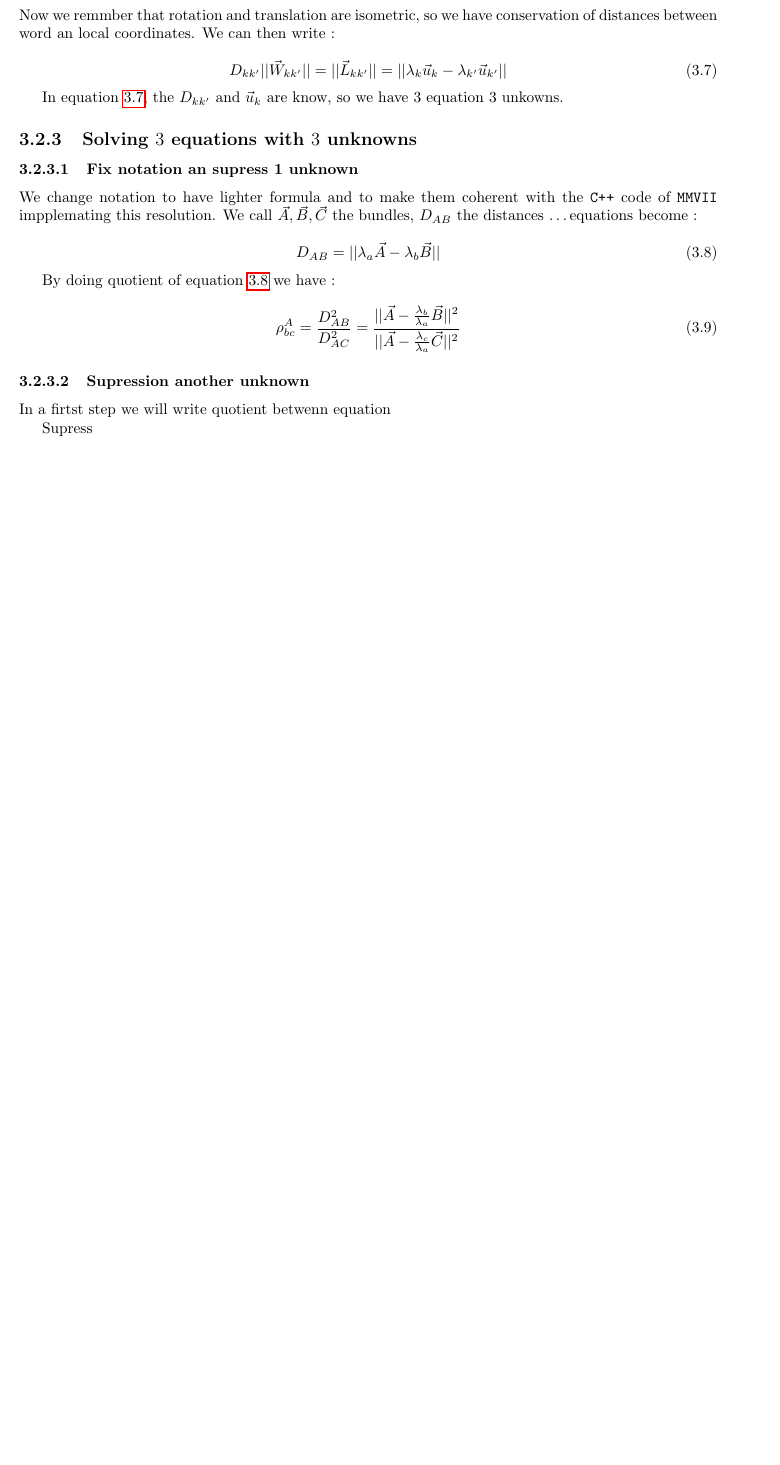
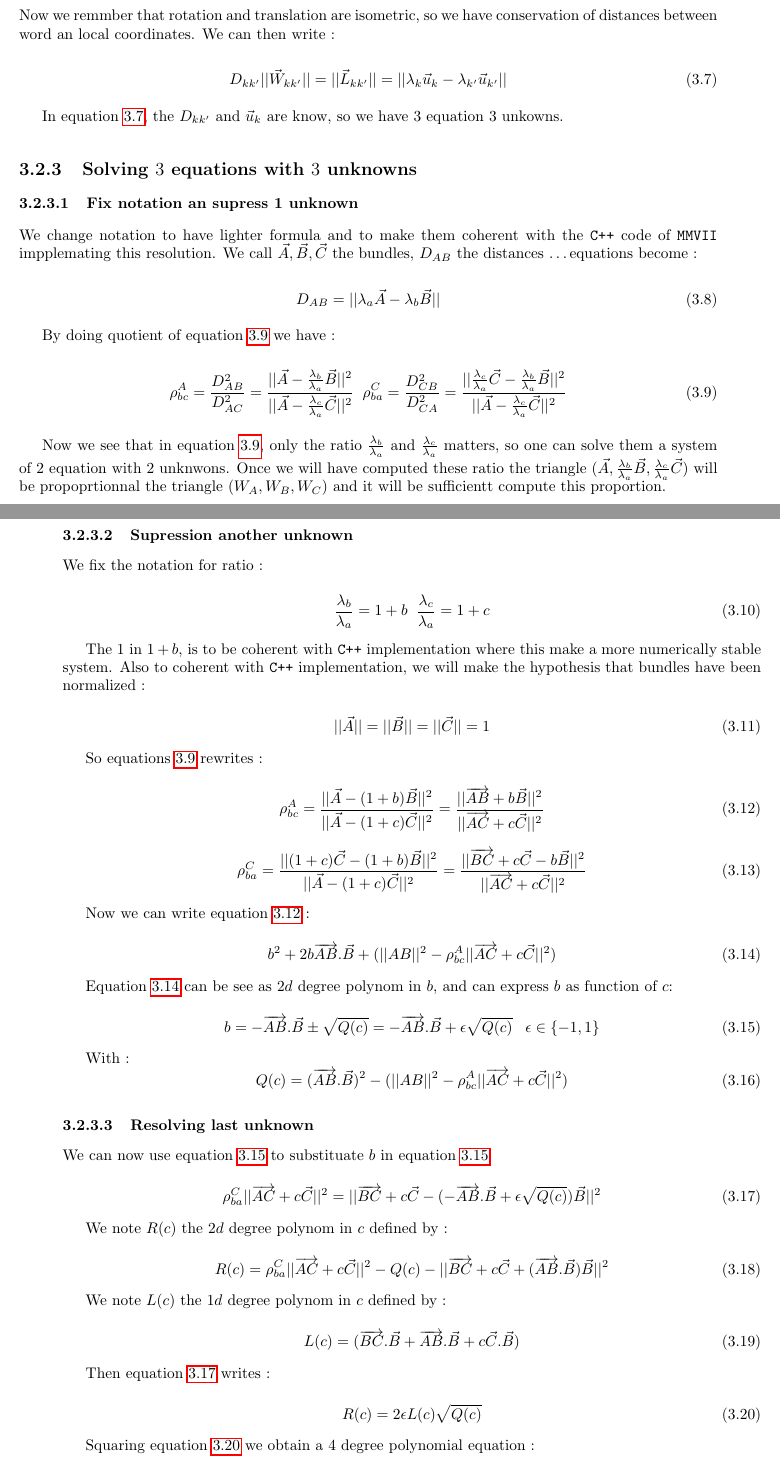
Before and after one commit to micmac-V2/MMVII, a LaTeX thesis (Doc/Doc2007.tex, which reads Doc/Methods/PoseEstimation.tex): part of page 24 of 80 before the commit and two parts of pages 26 and 27 of 84 after it, the two joined at a grey line, cut so that both start at the same text, the shorter picture padded with empty space. Compiled offline with pdfLaTeX.

Commit message:
Doc redr

```diff
--- a/Doc/Methods/PoseEstimation.tex
+++ b/Doc/Methods/PoseEstimation.tex
@@ -147,15 +151,102 @@ By doing quotient of equation~\ref{SpResecEQ:ABC} we have :
 	\rho^A_{bc}
 	=	\frac{D^2_{AB}}{D^2_{AC}}
 	= \frac{|| \Vec{A} -  \frac{\lambda_{b}}{\lambda_{a}} \Vec{B} ||^2 }{||\Vec{A} -  \frac{\lambda_{c}}{\lambda_{a}} \Vec{C}||^2}
+	\;\;
+	\rho^C_{ba}
+	=	\frac{D^2_{CB}}{D^2_{CA}}
+	= \frac{|| \frac{\lambda_{c}}{\lambda_{a}} \Vec{C} -  \frac{\lambda_{b}}{\lambda_{a}} \Vec{B} ||^2 }
+	       {||\Vec{A} -  \frac{\lambda_{c}}{\lambda_{a}} \Vec{C}||^2}
+	       \label{SpResecEQ:ABC}
 \end{equation}
-\COM{
-}
+
+Now we see that in equation~\ref{SpResecEQ:ABC}, only the ratio $\frac{\lambda_{b}}{\lambda_{a}}$ and $\frac{\lambda_{c}}{\lambda_{a}}$
+matters, so one can solve them a system of $2$ equation with $2$ unknwons. Once we will have computed these ratio the triangle
+$(\Vec{A} , \frac{\lambda_{b}}{\lambda_{a}} \Vec{B},  \frac{\lambda_{c}}{\lambda_{a}} \Vec{C})$ will be propoprtionnal the
+triangle $(W_A,W_B,W_C)$ and it will be sufficientt compute this proportion.
 
 
            %  -  -  -  -  -  -  -  -  -  -  -  -  -  -  -
 \subsubsection{Supression another unknown}
 
-In a firtst step we will write quotient betwenn equation
+We fix the notation for ratio :
+
+\begin{equation}
+	\frac{\lambda_{b}}{\lambda_{a}} = 1+ b  \;\;
+	\frac{\lambda_{c}}{\lambda_{a}} = 1+ c
+\end{equation}
 
 
-Supress
+The $1$ in $1+b$, is to be coherent with {\tt C++} implementation where this make a more numerically stable system.
+Also to coherent with {\tt C++} implementation, we will make the hypothesis that bundles have been normalized :
+
+\begin{equation}
+	|| \Vec{A}|| = || \Vec{B}|| = || \Vec{C}|| = 1
+\end{equation}
+
+So equations~\ref{SpResecEQ:ABC} rewrites :
+
+\begin{equation}
+	\rho^A_{bc}
+	= \frac{|| \Vec{A} -  (1+b) \Vec{B} ||^2 }{||\Vec{A} - (1+c) \Vec{C}||^2}
+	= \frac{|| \overrightarrow{AB} +  b \Vec{B} ||^2 }{||\overrightarrow{AC}  + c \Vec{C}||^2}  \label{SpResecEQ:EqFracABC}
+\end{equation}
+\begin{equation}
+	\rho^C_{ba}
+	= \frac{|| (1+c) \Vec{C} -  (1+b) \Vec{B} ||^2 } {||\Vec{A} -  (1+c) \Vec{C}||^2}
+	= \frac{|| \overrightarrow{BC} + c \Vec{C} -  b \Vec{B} ||^2 } {||\overrightarrow{AC}  + c \Vec{C}||^2}
+	 \label{SpResecEQ:EqFracCBA}
+\end{equation}
+
+Now we can write equation~\ref{SpResecEQ:EqFracABC} :
+
+\begin{equation}
+	b^2 + 2 b \overrightarrow{AB}. \Vec{B} + (||AB||^2 -   \rho^A_{bc} ||\overrightarrow{AC}  + c \Vec{C}||^2)
+	\label{SpResecEQ:Pol2B}
+\end{equation}
+
+Equation~\ref{SpResecEQ:Pol2B} can be see as $2d$ degree polynom in $b$, and can express $b$ as function of $c$:
+
+\begin{equation}
+	b = -\overrightarrow{AB}. \Vec{B} \pm \sqrt{Q(c)}  = -\overrightarrow{AB}. \Vec{B} + \epsilon \sqrt{Q(c)}
+	 \;\;\;  \epsilon \in \{-1,1\}  \label{SpResecEQ:SolEqD2}
+\end{equation}
+
+With :
+\begin{equation}
+	Q(c) = (\overrightarrow{AB}. \Vec{B})^2 -  (||AB||^2 -   \rho^A_{bc} ||\overrightarrow{AC}  + c \Vec{C}||^2)
+\end{equation}
+
+           %  -  -  -  -  -  -  -  -  -  -  -  -  -  -  -
+\subsubsection{Resolving last unknown}
+
+We can now use equation~\ref{SpResecEQ:SolEqD2} to substituate $b$  in equation~\ref{SpResecEQ:SolEqD2}
+
+\begin{equation}
+	\rho^C_{ba}   ||\overrightarrow{AC}  + c \Vec{C}||^2
+	= || \overrightarrow{BC} + c \Vec{C} -  (-\overrightarrow{AB}. \Vec{B} + \epsilon \sqrt{Q(c)}) \Vec{B} ||^2
+	\label{SpResecEQ:EqcInit}
+\end{equation}
+
+We note $R(c)$ the $2d$ degree polynom in $c$ defined by :
+
+\begin{equation}
+   R(c) =   \rho^C_{ba}   ||\overrightarrow{AC}  + c \Vec{C}||^2
+        - Q(c)
+        - ||\overrightarrow{BC} + c \Vec{C} + (\overrightarrow{AB}. \Vec{B}) \Vec{B} ||^2
+\end{equation}
+
+We note $L(c)$ the $1d$ degree polynom in $c$ defined by :
+
+\begin{equation}
+	L(c)=   ( \overrightarrow{BC}.\Vec{B} + \overrightarrow{AB}. \Vec{B} +   c \Vec{C}.\Vec{B}  )
+\end{equation}
+
+Then equation~\ref{SpResecEQ:EqcInit} writes :
+
+\begin{equation}
+	R(c) = 2 \epsilon L(c)  \sqrt{Q(c) }   \label{SpResecEQ:RL}
+\end{equation}
+
+Squaring equation~\ref{SpResecEQ:RL} we obtain a $4$ degree polynomial equation :
+
+\begin{equation}
@@ -172 +273,2 @@ From $3$ point compute 2 lamba with MMVII , then generate the rotations, solve a
 
+*  eventually => interface
```
Also changed, not shown: Doc/Methods/PoseEstimation.tex (23 more changed lines), 2 other files.
